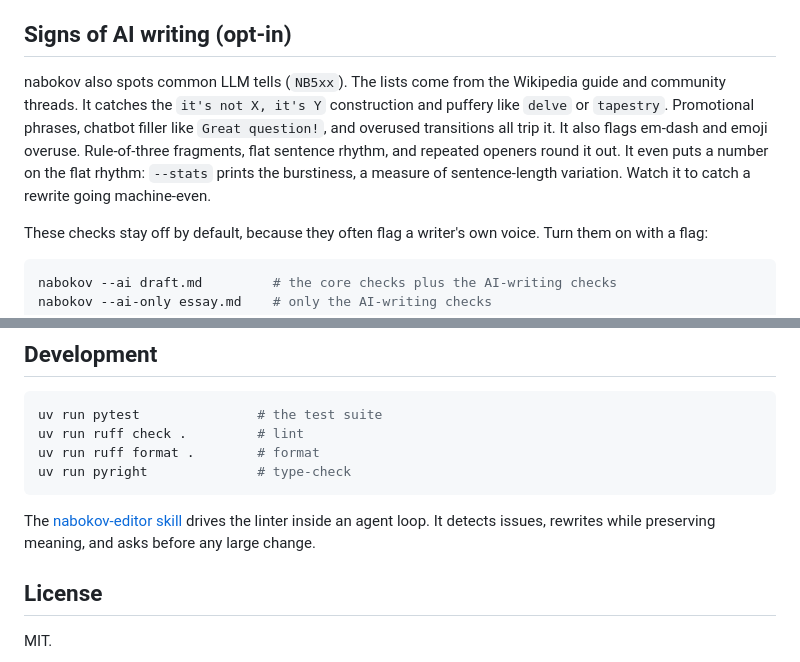
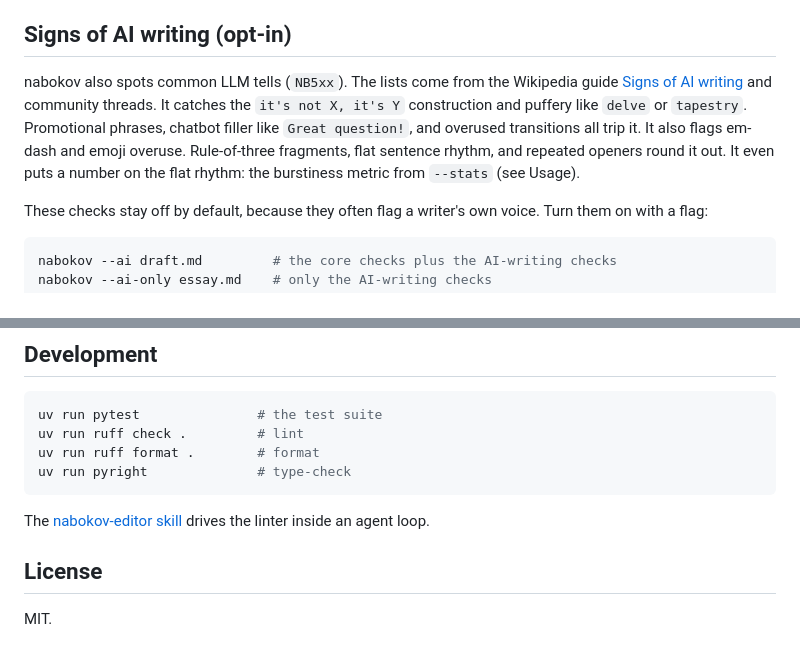
Before and after one commit to viewflow/nabokov, a Markdown page: README.md, 2 parts joined by grey strips. GitHub-like rendering.

Commit message:
readme: link the Wikipedia AI-signs guide, cut duplicated explanations
Co-Authored-By: Claude Opus 4.8 (1M context) <noreply@anthropic.com>

````diff
--- a/README.md
+++ b/README.md
@@ -140,12 +140,12 @@ config instead of passing the flag each run (see below).
 ## Signs of AI writing (opt-in)
 
 nabokov also spots common LLM tells (`NB5xx`). The lists come from the Wikipedia guide
+[Signs of AI writing](https://en.wikipedia.org/wiki/Wikipedia:Signs_of_AI_writing)
 and community threads. It catches the `it's not X, it's Y` construction and puffery like
 `delve` or `tapestry`. Promotional phrases, chatbot filler like `Great question!`, and
 overused transitions all trip it. It also flags em-dash and emoji overuse. Rule-of-three
 fragments, flat sentence rhythm, and repeated openers round it out. It even puts a
-number on the flat rhythm: `--stats` prints the burstiness, a measure of
-sentence-length variation. Watch it to catch a rewrite going machine-even.
+number on the flat rhythm: the burstiness metric from `--stats` (see Usage).
 
 These checks stay off by default, because they often flag a writer's own voice. Turn
 them on with a flag:
@@ -226,8 +226,7 @@ uv run ruff format .        # format
 uv run pyright              # type-check
 ```
 
-The [nabokov-editor skill](skills/nabokov-editor/SKILL.md) drives the linter inside an agent loop. It
-detects issues, rewrites while preserving meaning, and asks before any large change.
+The [nabokov-editor skill](skills/nabokov-editor/SKILL.md) drives the linter inside an agent loop.
 
 ## License
 
````
